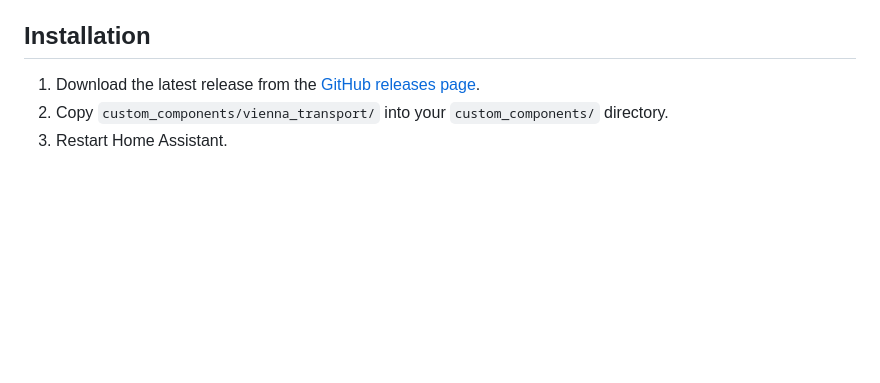
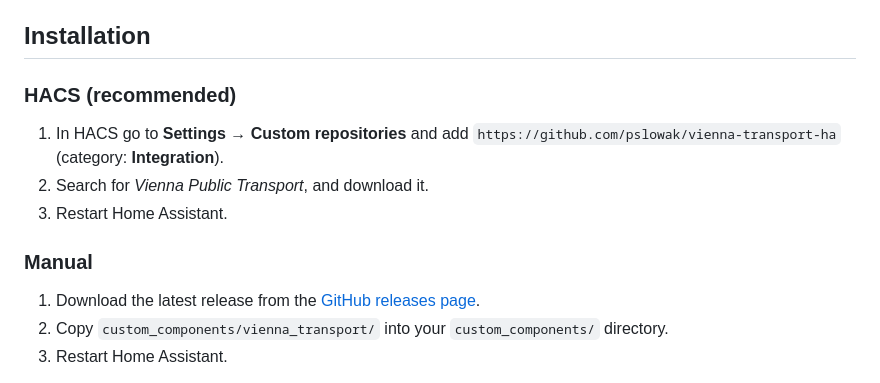
Before and after one commit to pslowak/vienna-transport-ha, a Markdown page: README.md, the part around one of its changes. GitHub-like rendering; blank space fills up the shorter version.

Commit message:
docs: add new install instructions

```diff
--- a/README.md
+++ b/README.md
@@ -18,6 +19,14 @@ A custom integration and Lovelace card for [Home Assistant](https://www.home-ass
 - **One sensor per stop** - multiple stops per config entry
 
 ## Installation
+
+### HACS (recommended)
+
+1. In HACS go to **Settings → Custom repositories** and add `https://github.com/pslowak/vienna-transport-ha` (category: **Integration**).
+2. Search for *Vienna Public Transport*, and download it.
+3. Restart Home Assistant.
+
+### Manual
 
 1. Download the latest release from the [GitHub releases page](https://github.com/pslowak/vienna-transport-ha/releases).
 2. Copy `custom_components/vienna_transport/` into your `custom_components/` directory.
```
Also changed, not shown: other parts of README.md (+1 -0 lines).
